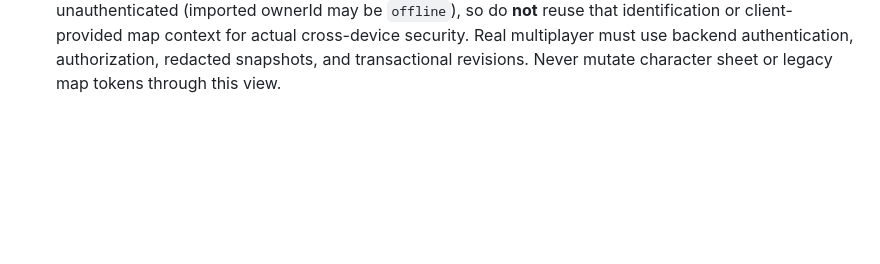
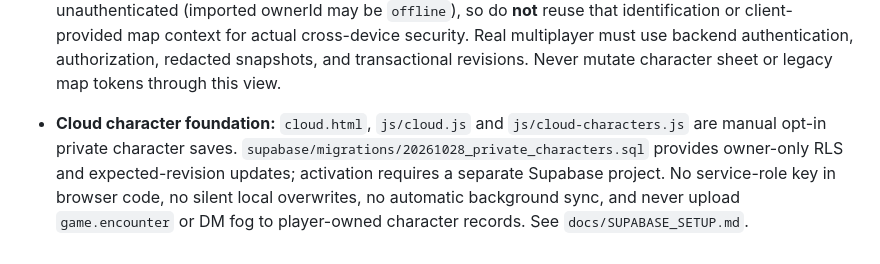
Before and after one commit to immortalwarlock427-debug/Worlds-Beyond, a Markdown page: AGENTS.md, the part around the change. Rendered like a GitHub page; blank space fills up the shorter version.

Commit message:
Codex: Document first private cloud account milestone and opt-in setup
Keep local character and encounter ownership explicit; link RLS migration and future multiplayer priorities.

```diff
--- a/AGENTS.md
+++ b/AGENTS.md
@@ -69,3 +69,5 @@ each other and make it easy to see who changed what, and why.
 - **Validated movement:** `WBEncounter.MoveToken` is the only AP-consuming encounter token movement. It must calculate its own route through `WBEncounterMap.movementRoute` from the actual map, and use `WBCombat.movePlan/spendAp/movementAfter`. Keep actor `speedFt/surgeMax/move` normalized, reset on turn start, and enforce actor/turn restrictions. Free `PlaceToken` must be clearly labeled DM administrative placement. Do not conflate encounter snapshots with `game.tokens` or real cloud/player authority.
 
 - **Player preview:** `player.html`, `js/player.js` and pure `WBPlayerSession` are an offline **same-browser** player preview. Only MoveToken/SpendAP/EndTurn are player commands; state should show own combat stats and public actor positions/names without disclosing NPC HP/AR. Seat selection is unauthenticated (imported ownerId may be `offline`), so do **not** reuse that identification or client-provided map context for actual cross-device security. Real multiplayer must use backend authentication, authorization, redacted snapshots, and transactional revisions. Never mutate character sheet or legacy map tokens through this view.
+
+- **Cloud character foundation:** `cloud.html`, `js/cloud.js` and `js/cloud-characters.js` are manual opt-in private character saves. `supabase/migrations/20261028_private_characters.sql` provides owner-only RLS and expected-revision updates; activation requires a separate Supabase project. No service-role key in browser code, no silent local overwrites, no automatic background sync, and never upload `game.encounter` or DM fog to player-owned character records. See `docs/SUPABASE_SETUP.md`.
```
